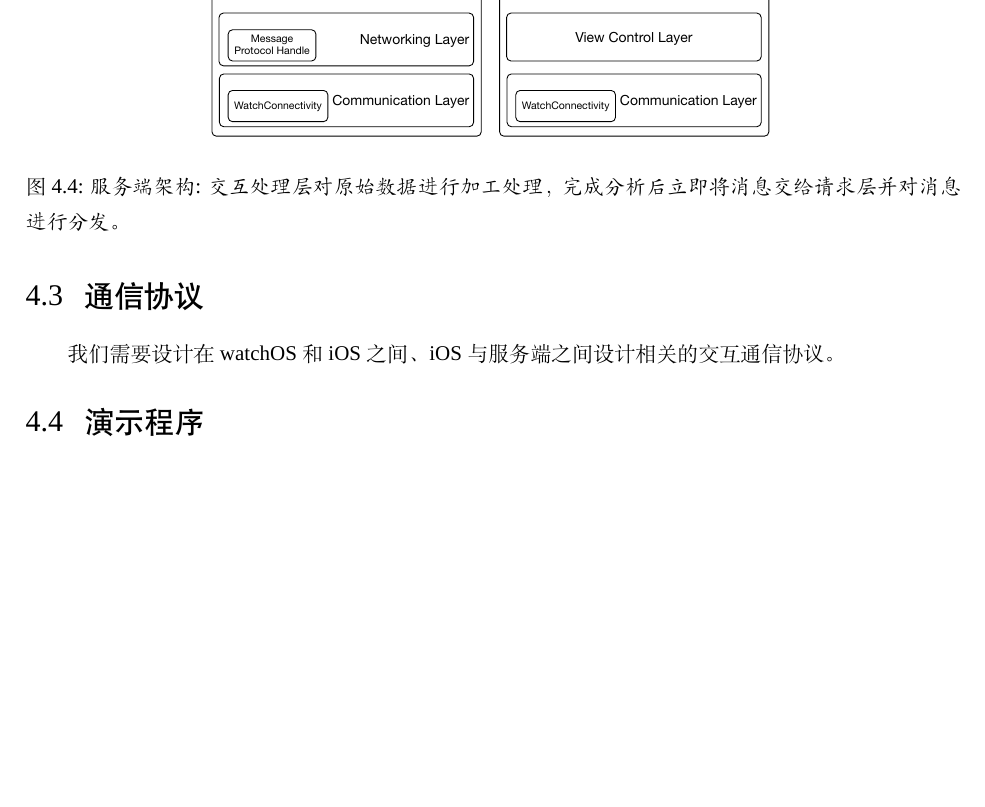
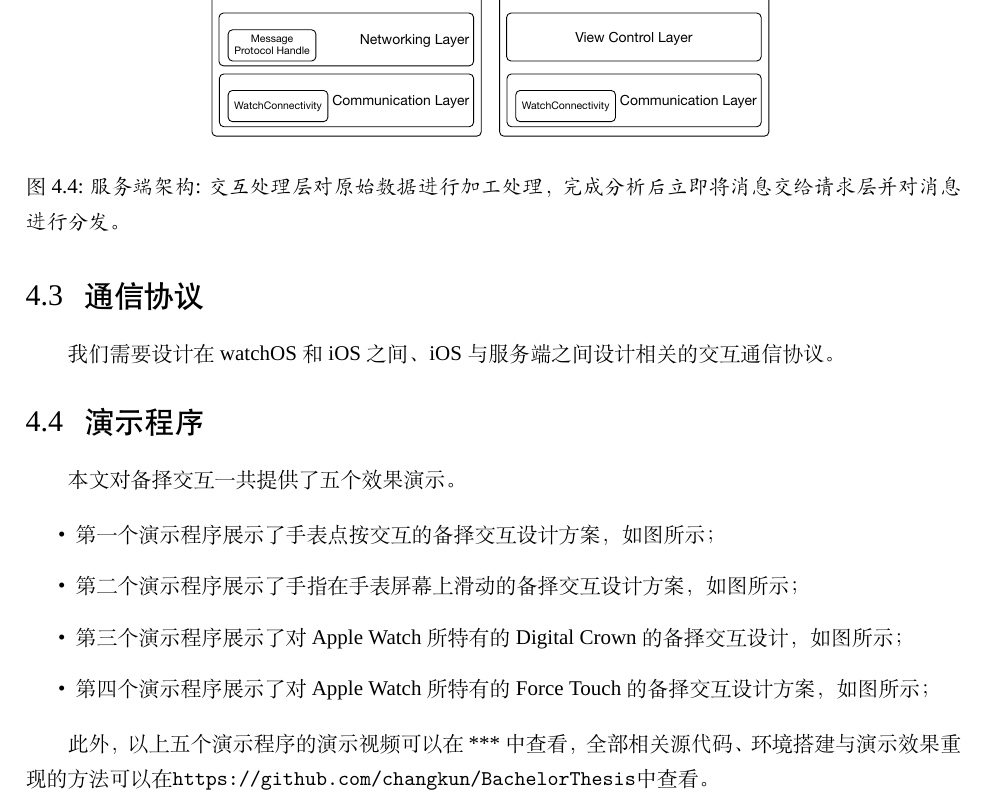
Before and after one commit to changkun/BachelorThesis, a LaTeX thesis (paper/main-en.tex, which reads paper/content/ch04system.tex): part of page 12 of 22, cut so that both start at the same text, the shorter picture padded with empty space. Compiled offline with XeLaTeX; a missing font is replaced by an installed copy or a similar font.

Commit message:
add demo explanation

```diff
--- a/paper/content/ch04system.tex
+++ b/paper/content/ch04system.tex
@@ -71,3 +71,14 @@ watchOS 从 2.0 开始从 iOS App Extension 中剥离开来，将 Watch App 部
 我们需要设计在 watchOS 和 iOS 之间、iOS 与 服务端之间设计相关的交互通信协议。
 
 \section{演示程序}
+
+本文对备择交互一共提供了五个效果演示。
+
+\begin{itemize}
+    \item 第一个演示程序展示了手表点按交互的备择交互设计方案，如图所示；
+    \item 第二个演示程序展示了手指在手表屏幕上滑动的备择交互设计方案，如图所示；
+    \item 第三个演示程序展示了对 Apple Watch 所特有的 Digital Crown 的备择交互设计，如图所示；
+    \item 第四个演示程序展示了对 Apple Watch 所特有的 Force Touch 的备择交互设计方案，如图所示；
+\end{itemize}
+
+此外，以上五个演示程序的演示视频可以在***中查看，全部相关源代码、环境搭建与演示效果重现的方法可以在\url{https://github.com/changkun/BachelorThesis}中查看。
```
